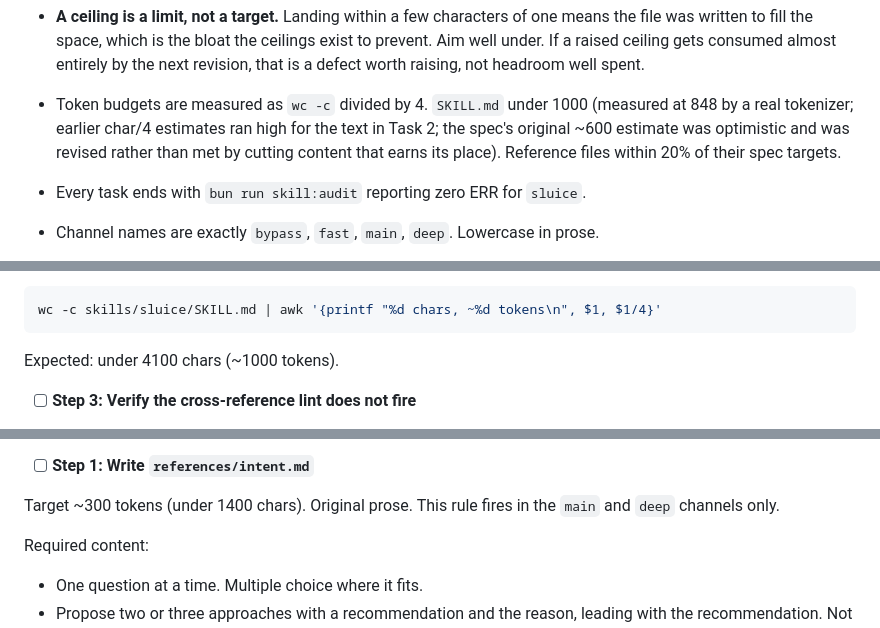
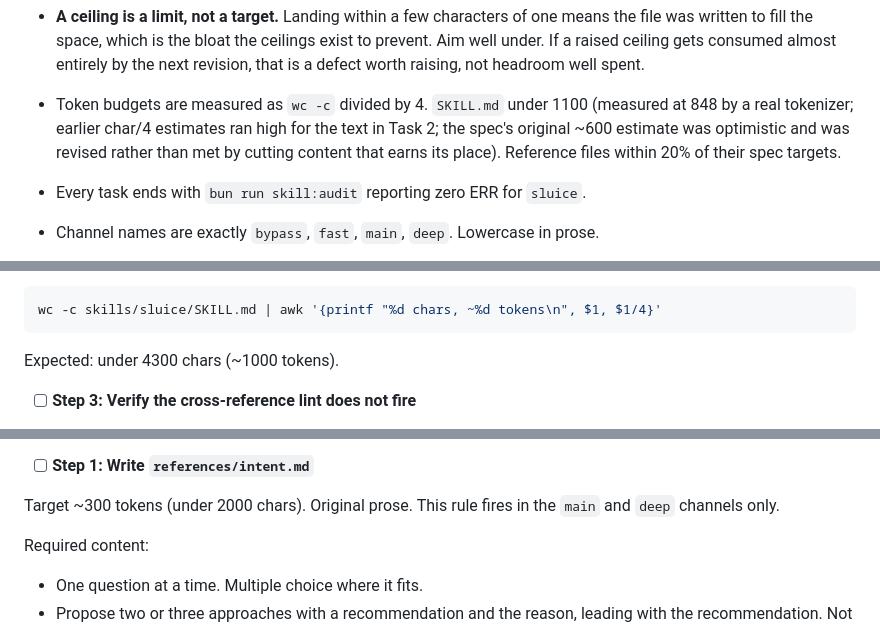
Before and after one commit to iceinvein/agent-skills, a Markdown page: docs/plans/2026-08-07-sluice.md, 3 parts joined by grey strips. Rendered like a GitHub page.

Commit message:
docs(sluice): give every reference real headroom so rewrites need not cut claims

````diff
--- a/docs/plans/2026-08-07-sluice.md
+++ b/docs/plans/2026-08-07-sluice.md
@@ -29,7 +29,7 @@
   exist to prevent. Aim well under. If a raised ceiling gets consumed almost
   entirely by the next revision, that is a defect worth raising, not headroom
   well spent.
-- Token budgets are measured as `wc -c` divided by 4. `SKILL.md` under 1000 (measured at 848 by a real tokenizer; earlier char/4 estimates ran high for the text in Task 2; the spec's original ~600 estimate was optimistic and was revised rather than met by cutting content that earns its place). Reference files within 20% of their spec targets.
+- Token budgets are measured as `wc -c` divided by 4. `SKILL.md` under 1100 (measured at 848 by a real tokenizer; earlier char/4 estimates ran high for the text in Task 2; the spec's original ~600 estimate was optimistic and was revised rather than met by cutting content that earns its place). Reference files within 20% of their spec targets.
 - Every task ends with `bun run skill:audit` reporting zero ERR for `sluice`.
 - Channel names are exactly `bypass`, `fast`, `main`, `deep`. Lowercase in prose.
 - **All prose is original, and this is checked. Originality means expression,
@@ -276,7 +276,7 @@ Run:
 ```bash
 wc -c skills/sluice/SKILL.md | awk '{printf "%d chars, ~%d tokens\n", $1, $1/4}'
 ```
-Expected: under 4100 chars (~1000 tokens).
+Expected: under 4300 chars (~1000 tokens).
 
 - [ ] **Step 3: Verify the cross-reference lint does not fire**
 
@@ -325,7 +325,7 @@ Write both from scratch. Each spec below lists the claims the file must make and
 
 - [ ] **Step 1: Write `references/intent.md`**
 
-Target ~300 tokens (under 1400 chars). Original prose. This rule fires in the `main` and `deep` channels only.
+Target ~300 tokens (under 2000 chars). Original prose. This rule fires in the `main` and `deep` channels only.
 
 Required content:
 - One question at a time. Multiple choice where it fits.
````
Also changed, not shown: other parts of docs/plans/2026-08-07-sluice.md (+11 -11 lines), docs/specs/2026-08-07-sluice-design.md (+1 -1 lines).
